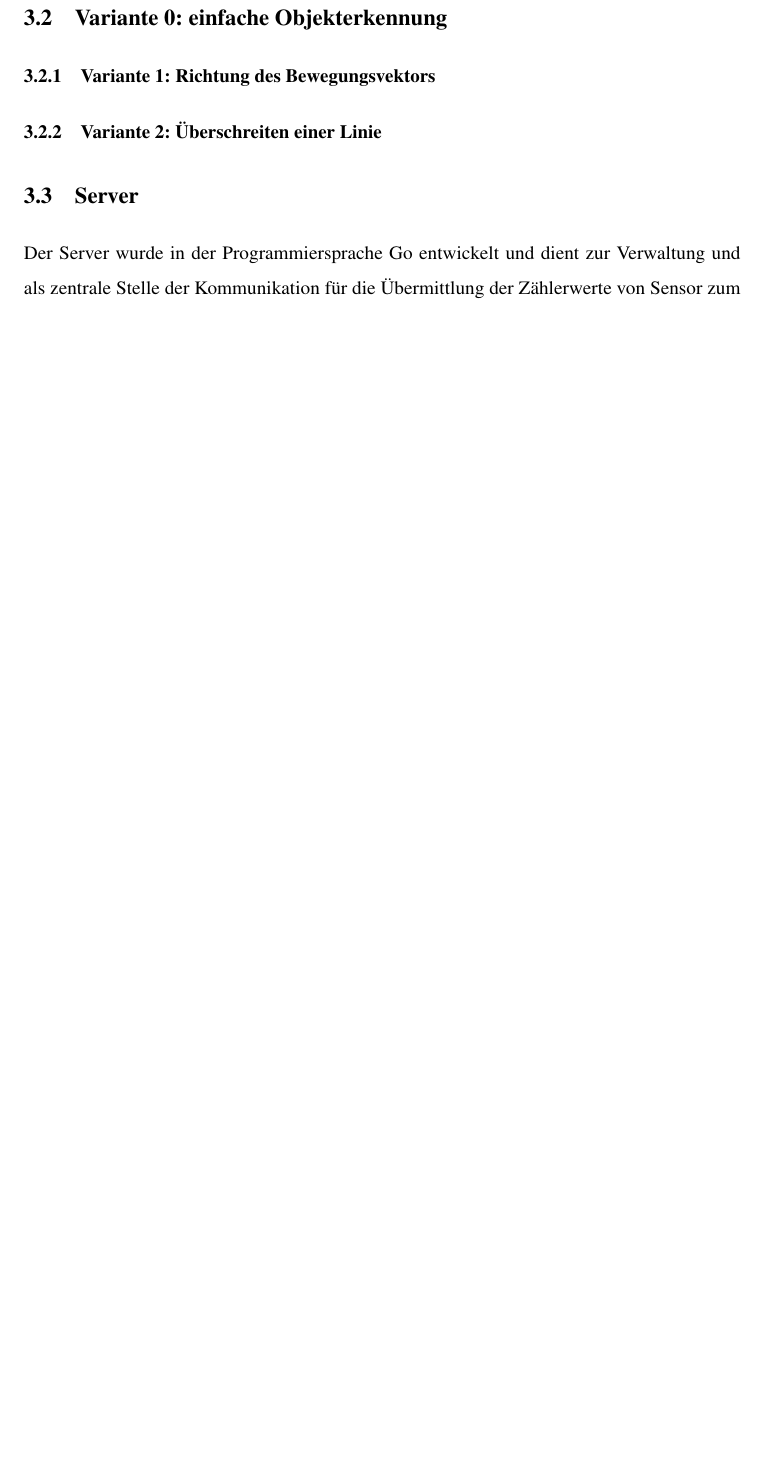
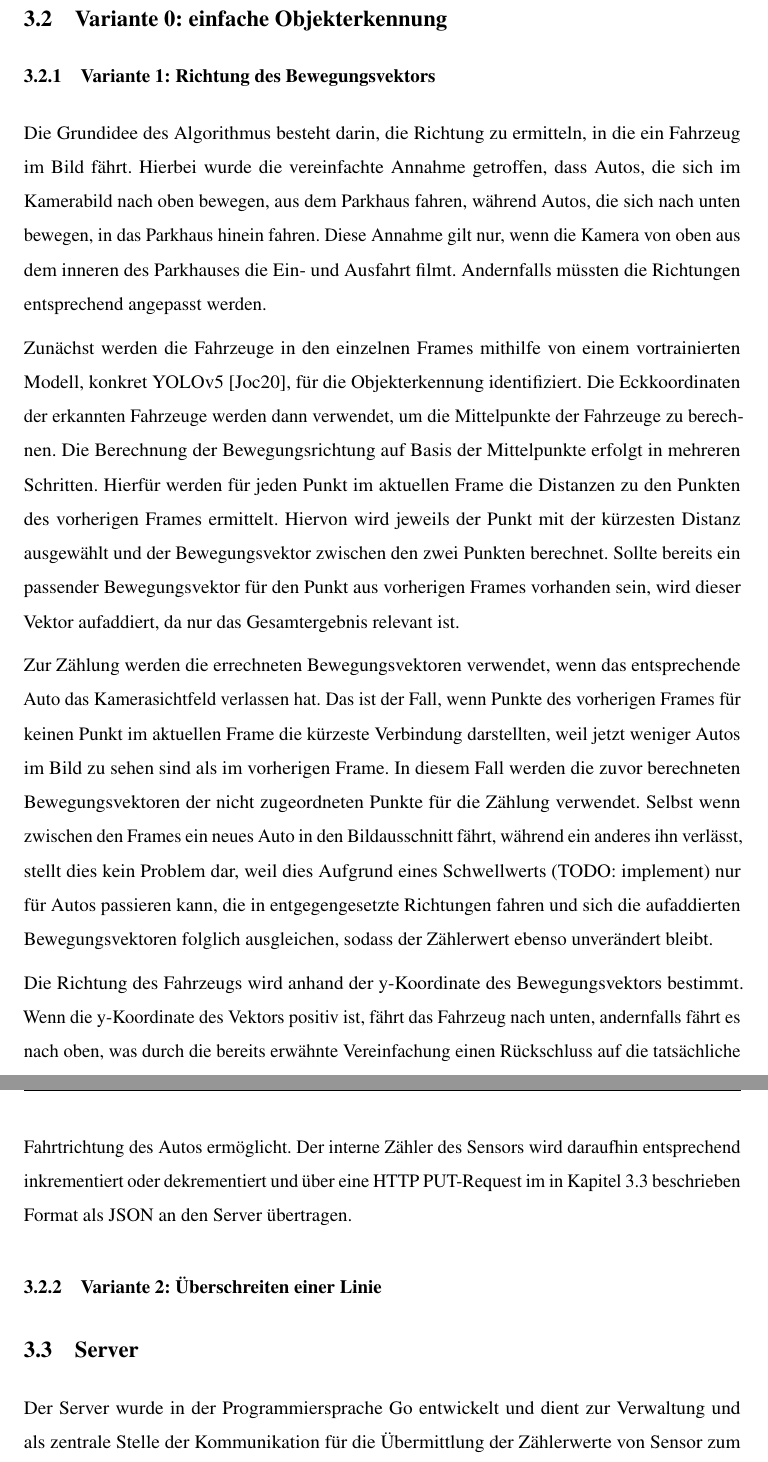
Before and after one commit to HannesLueer/AutoCount, a LaTeX document (documentation/Arbeit.tex, which reads documentation/Sektionen/technische_umsetzung/sensor.tex): part of page 6 of 12 before the commit and two parts of pages 7 and 8 of 15 after it, the two joined at a grey line, cut so that both start at the same text, the shorter picture padded with empty space. Compiled offline with pdfLaTeX.

Commit message:
docs: add sensor_v1

```diff
--- a/documentation/Sektionen/technische_umsetzung/sensor.tex
+++ b/documentation/Sektionen/technische_umsetzung/sensor.tex
@@ -22,6 +26,27 @@
 %     - Anhand der Richtung der y Koordinate es Vektors die Richtung (oben/unten) des Autos bestimmen
 %     - API Aufruf
 
+Die Grundidee des Algorithmus besteht darin, die Richtung zu ermitteln, in die ein Fahrzeug im Bild fährt.
+Hierbei wurde die vereinfachte Annahme getroffen, dass Autos, die sich im Kamerabild nach oben bewegen, aus dem Parkhaus fahren, während Autos, die sich nach unten bewegen, in das Parkhaus hinein fahren.
+Diese Annahme gilt nur, wenn die Kamera von oben aus dem inneren des Parkhauses die Ein- und Ausfahrt filmt.
+Andernfalls müssten die Richtungen entsprechend angepasst werden.
+
+Zunächst werden die Fahrzeuge in den einzelnen Frames mithilfe von einem vortrainierten Modell, konkret YOLOv5~\cite{yolov5}, für die Objekterkennung identifiziert.
+Die Eckkoordinaten der erkannten Fahrzeuge werden dann verwendet, um die Mittelpunkte der Fahrzeuge zu berechnen.
+Die Berechnung der Bewegungsrichtung auf Basis der Mittelpunkte erfolgt in mehreren Schritten.
+Hierfür werden für jeden Punkt im aktuellen Frame die Distanzen zu den Punkten des vorherigen Frames ermittelt.
+Hiervon wird jeweils der Punkt mit der kürzesten Distanz ausgewählt und der Bewegungsvektor zwischen den zwei Punkten berechnet.
+Sollte bereits ein passender Bewegungsvektor für den Punkt aus vorherigen Frames vorhanden sein, wird dieser Vektor aufaddiert, da nur das Gesamtergebnis relevant ist.
+
+Zur Zählung werden die errechneten Bewegungsvektoren verwendet, wenn das entsprechende Auto das Kamerasichtfeld verlassen hat.
+Das ist der Fall, wenn Punkte des vorherigen Frames für keinen Punkt im aktuellen Frame die kürzeste Verbindung darstellten, weil jetzt weniger Autos im Bild zu sehen sind als im vorherigen Frame.
+In diesem Fall werden die zuvor berechneten Bewegungsvektoren der nicht zugeordneten Punkte für die Zählung verwendet.
+Selbst wenn zwischen den Frames ein neues Auto in den Bildausschnitt fährt, während ein anderes ihn verlässt, stellt dies kein Problem dar, weil dies Aufgrund eines Schwellwerts (TODO: implement) nur für Autos passieren kann, die in entgegengesetzte Richtungen fahren und sich die aufaddierten Bewegungsvektoren folglich ausgleichen, sodass der Zählerwert ebenso unverändert bleibt.
+
+Die Richtung des Fahrzeugs wird anhand der y-Koordinate des Bewegungsvektors bestimmt.
+Wenn die y-Koordinate des Vektors positiv ist, fährt das Fahrzeug nach unten, andernfalls fährt es nach oben, was durch die bereits erwähnte Vereinfachung einen Rückschluss auf die tatsächliche Fahrtrichtung des Autos ermöglicht.
+Der interne Zähler des Sensors wird daraufhin entsprechend inkrementiert oder dekrementiert und über eine HTTP PUT-Request im in Kapitel~\ref{ch:Umsetzung_Server} beschrieben Format als JSON an den Server übertragen.
+
 \subsubsection{Variante 2: Überschreiten einer Linie}\label{ch:Sensor_v2}
 % TODO:
 % - Grundidee: Einteilen des Videos in zwei Bereiche (horizontal - z. B. Einfahrt des Parkhaus)- bei Änderung des Bereichs -> hoch- oder runterzählen
```
Also changed, not shown: documentation/Arbeit.tex (+1 -1 lines), documentation/Sektionen/technische_umsetzung.tex (+0 -1 lines), documentation/Sektionen/test.tex (+1 -0 lines), documentation/Verzeichnisse/HCPS.bib (added, +9 -0 lines), documentation/Sektionen/technische_umsetzung/sensor.tex (10 more changed lines).
